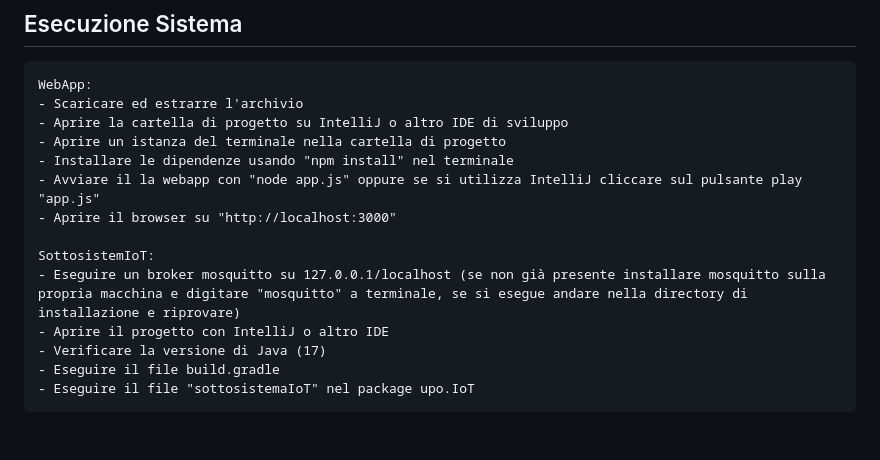
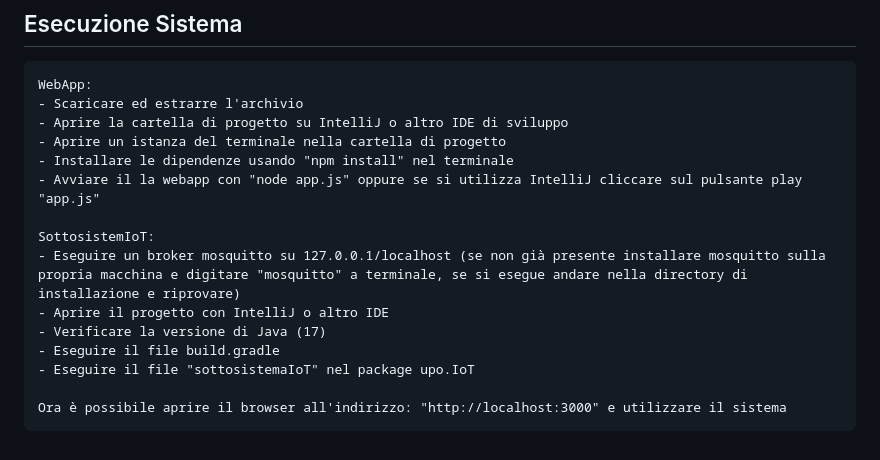
Before and after one commit to Matte13/Gestore-Risorse-Idriche, a Markdown page: README.md, the part around the change. GitHub-like rendering.

```diff
--- a/README.md
+++ b/README.md
@@ -76,7 +76,6 @@
     - Aprire un istanza del terminale nella cartella di progetto
     - Installare le dipendenze usando "npm install" nel terminale
     - Avviare il la webapp con "node app.js" oppure se si utilizza IntelliJ cliccare sul pulsante play "app.js"
-    - Aprire il browser su "http://localhost:3000"
 
     SottosistemIoT:
     - Eseguire un broker mosquitto su 127.0.0.1/localhost (se non già presente installare mosquitto sulla propria macchina e digitare "mosquitto" a terminale, se si esegue andare nella directory di installazione e riprovare)
@@ -84,3 +83,5 @@
     - Verificare la versione di Java (17)
     - Eseguire il file build.gradle
     - Eseguire il file "sottosistemaIoT" nel package upo.IoT
+
+    Ora è possibile aprire il browser all'indirizzo: "http://localhost:3000" e utilizzare il sistema
```
